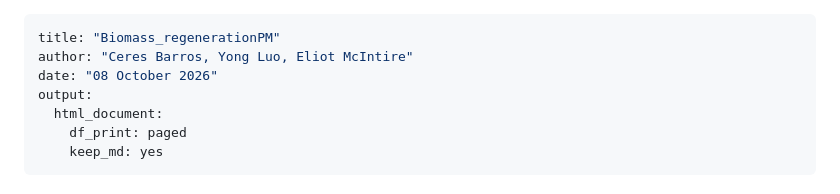
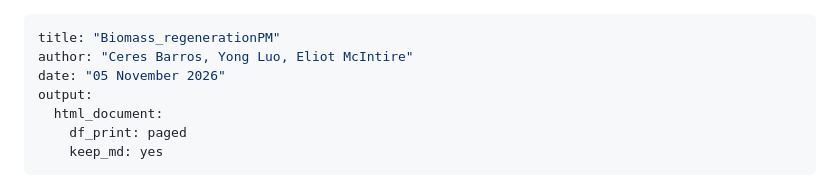
Before and after one commit to PredictiveEcology/Biomass_regenerationPM, a Markdown page: Biomass_regenerationPM.md, the part around the change. Drawn GitHub-style.

Commit message:
Re-build Biomass_regenerationPM.Rmd

```diff
--- a/Biomass_regenerationPM.md
+++ b/Biomass_regenerationPM.md
@@ -1,7 +1,7 @@
 ---
 title: "Biomass_regenerationPM"
 author: "Ceres Barros, Yong Luo, Eliot McIntire"
-date: "08 October 2026"
+date: "05 November 2026"
 output:
   html_document:
     df_print: paged
```
